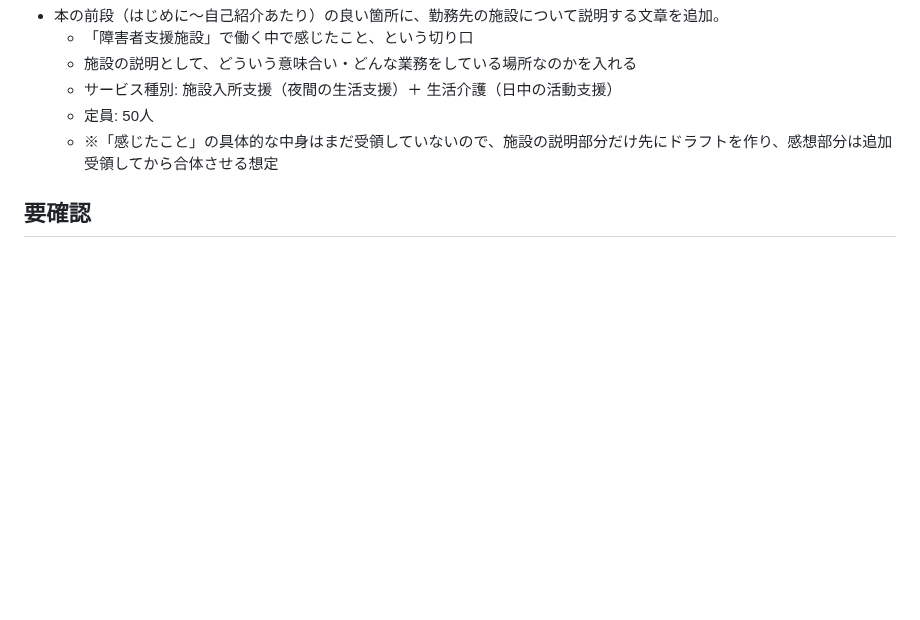
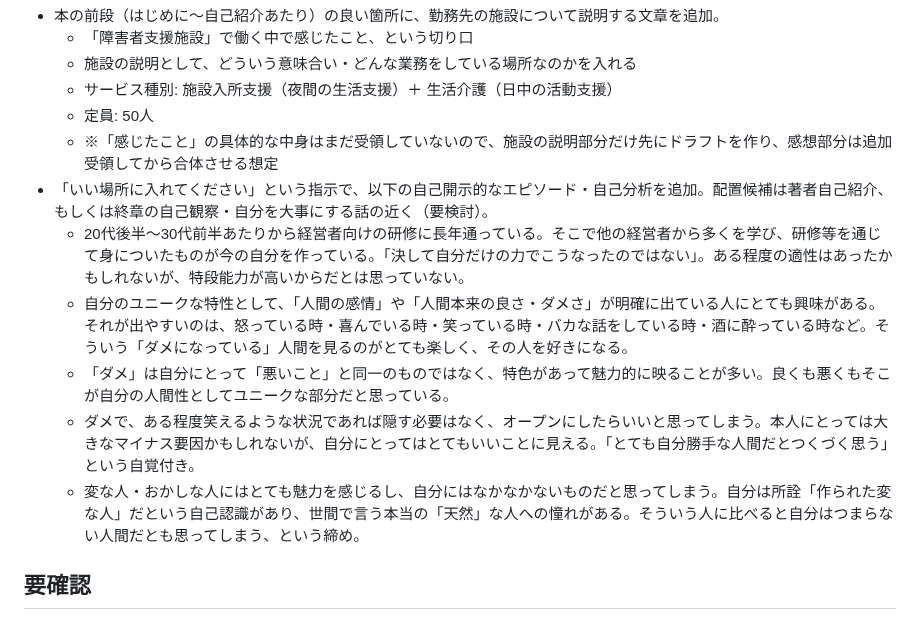
Before and after one commit to wkotknr310ajd-ctrl/tknr1, a Markdown page: notes/business-book-ideas.md, the part around the change. Drawn GitHub-style; blank space fills up the shorter version.

Commit message:
反映待ちメモ「研修と自己分析(ダメな人間への興味)」を追加
Co-Authored-By: Claude Sonnet 5 <noreply@anthropic.com>
Claude-Session: https://claude.ai/code/session_01K6DuH83ET3Vq7cHryxug4n

```diff
--- a/notes/business-book-ideas.md
+++ b/notes/business-book-ideas.md
@@ -570,6 +570,12 @@
   - サービス種別: 施設入所支援（夜間の生活支援）＋ 生活介護（日中の活動支援）
   - 定員: 50人
   - ※「感じたこと」の具体的な中身はまだ受領していないので、施設の説明部分だけ先にドラフトを作り、感想部分は追加受領してから合体させる想定
+- 「いい場所に入れてください」という指示で、以下の自己開示的なエピソード・自己分析を追加。配置候補は著者自己紹介、もしくは終章の自己観察・自分を大事にする話の近く（要検討）。
+  - 20代後半〜30代前半あたりから経営者向けの研修に長年通っている。そこで他の経営者から多くを学び、研修等を通じて身についたものが今の自分を作っている。「決して自分だけの力でこうなったのではない」。ある程度の適性はあったかもしれないが、特段能力が高いからだとは思っていない。
+  - 自分のユニークな特性として、「人間の感情」や「人間本来の良さ・ダメさ」が明確に出ている人にとても興味がある。それが出やすいのは、怒っている時・喜んでいる時・笑っている時・バカな話をしている時・酒に酔っている時など。そういう「ダメになっている」人間を見るのがとても楽しく、その人を好きになる。
+  - 「ダメ」は自分にとって「悪いこと」と同一のものではなく、特色があって魅力的に映ることが多い。良くも悪くもそこが自分の人間性としてユニークな部分だと思っている。
+  - ダメで、ある程度笑えるような状況であれば隠す必要はなく、オープンにしたらいいと思ってしまう。本人にとっては大きなマイナス要因かもしれないが、自分にとってはとてもいいことに見える。「とても自分勝手な人間だとつくづく思う」という自覚付き。
+  - 変な人・おかしな人にはとても魅力を感じるし、自分にはなかなかないものだと思ってしまう。自分は所詮「作られた変な人」だという自己認識があり、世間で言う本当の「天然」な人への憧れがある。そういう人に比べると自分はつまらない人間だとも思ってしまう、という締め。
 ## 要確認
 
 - 想定読者（例: 若手マネージャー、経営者、部下を持ったばかりの人など）
```
